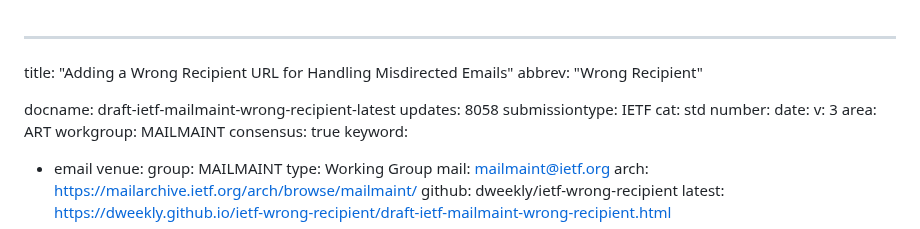
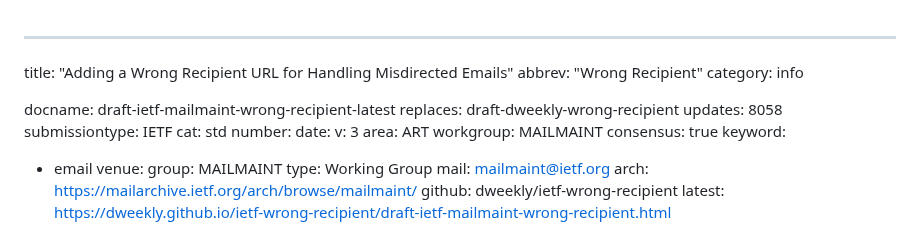
Before and after one commit to dweekly/ietf-wrong-recipient, a Markdown page: draft-ietf-mailmaint-wrong-recipient.md, the part around the change. GitHub-like rendering.

Commit message:
Add back in replacement metadata

```diff
--- a/draft-ietf-mailmaint-wrong-recipient.md
+++ b/draft-ietf-mailmaint-wrong-recipient.md
@@ -1,8 +1,10 @@
 ---
 title: "Adding a Wrong Recipient URL for Handling Misdirected Emails"
 abbrev: "Wrong Recipient"
+category: info
 
 docname: draft-ietf-mailmaint-wrong-recipient-latest
+replaces: draft-dweekly-wrong-recipient
 updates: 8058
 submissiontype: IETF
 cat: std
```
